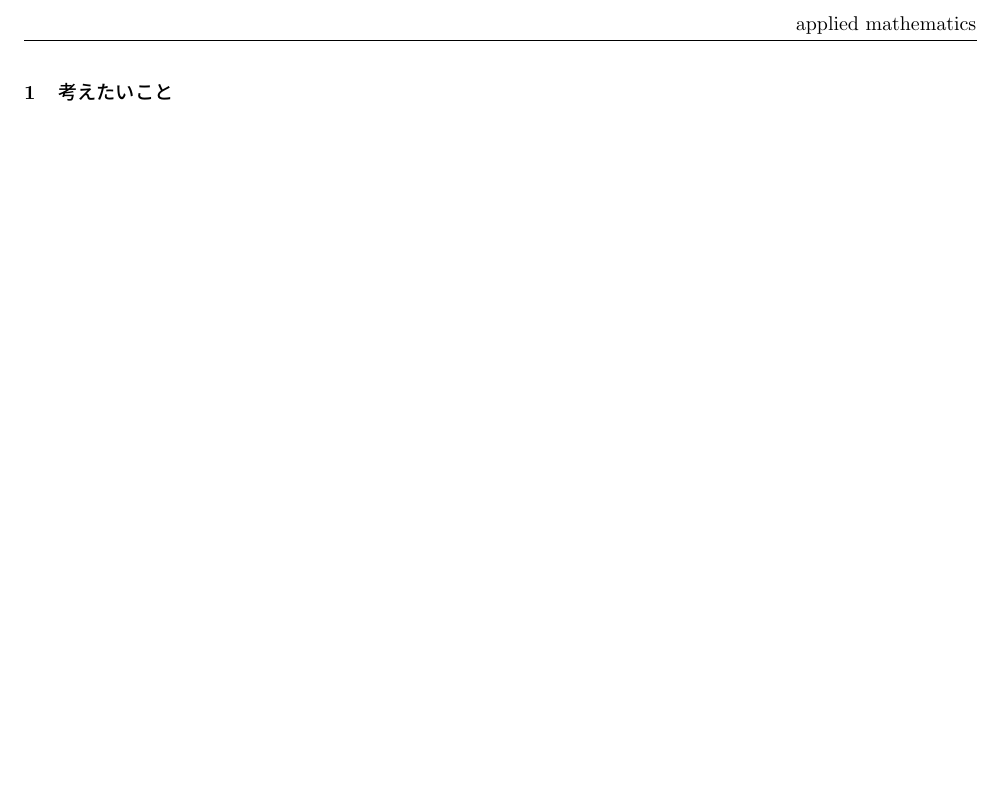
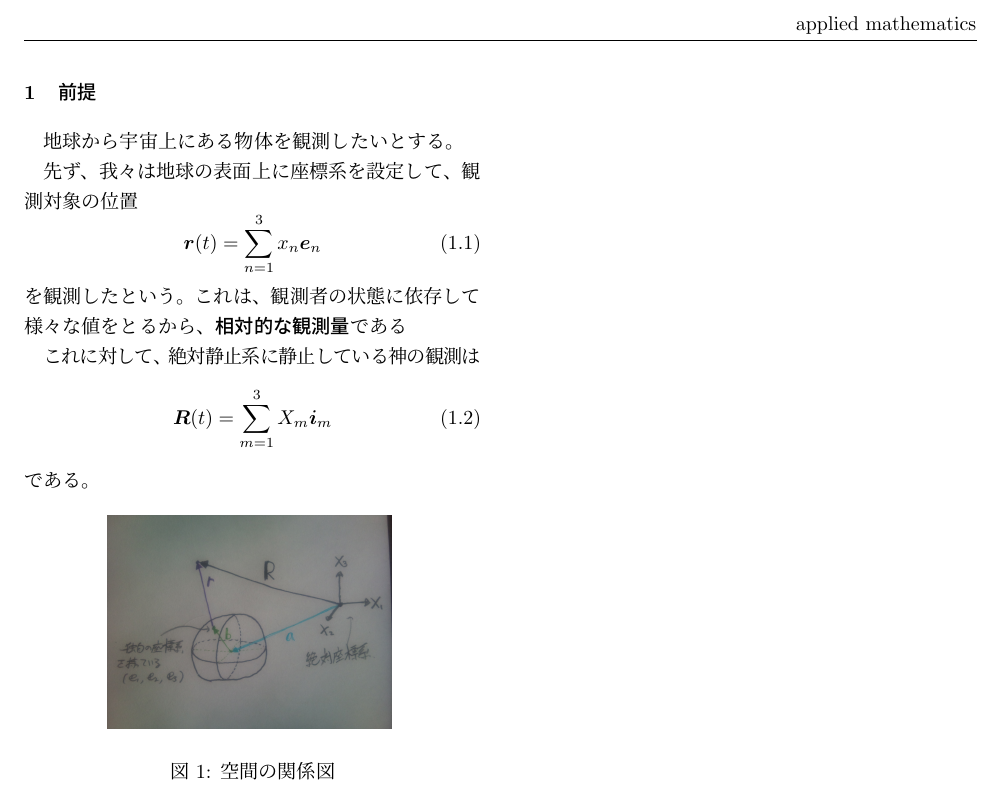
Before and after one commit to maruuusa83/o-suu_dyn-equ_of_dyn-sys, a LaTeX document (o-suu_dyn-equ_of_rot-sys.tex): part of page 2 of 2, cut so that both start at the same text, the shorter picture padded with empty space. Compiled offline with pLaTeX and dvipdfmx.

Commit message:
前提の項目の追加

```diff
--- a/o-suu_dyn-equ_of_rot-sys.tex
+++ b/o-suu_dyn-equ_of_rot-sys.tex
@@ -12,6 +12,12 @@
 \newtheorem{thm}{定理}
 
 \makeatletter
+
+%パッケージ
+\usepackage{bm}
+\usepackage[dvipdfmx]{graphicx}
+\usepackage{float}
+
 %ヘッダ定義
 \usepackage{fancyhdr}
 \pagestyle{fancy}
@@ -68,7 +74,29 @@
 \maketitle
 
 %本文%%%%%%%%%%%%%%%%%%%
-\section{考えたいこと}
+\section{前提}
+地球から宇宙上にある物体を観測したいとする。
+
+先ず、我々は地球の表面上に座標系を設定して、観測対象の位置
+\begin{equation}
+  \bm{r}(t) = \sum_{n=1}^{3}x_n \bm{e}_n
+  \label{relative_coordinate}
+\end{equation}
+を観測したという。これは、観測者の状態に依存して様々な値をとるから、\textbf{相対的な観測量}である
+
+これに対して、絶対静止系に静止している神の観測は
+\begin{equation}
+  \bm{R}(t) = \sum_{m=1}^{3}X_m \bm{i}_m
+  \label{absolute_coordinate}
+\end{equation}
+である。
+
+\begin{figure}[H]
+  \centering
+　\includegraphics[width=5cm]{./pic/system.jpg}
+　\caption{空間の関係図}
+\end{figure}
+
 
 
 \end{document}
```
Also changed, not shown: o-suu_dyn-equ_of_rot-sys.pdf, pic/system.jpg (added), 1 other file.
